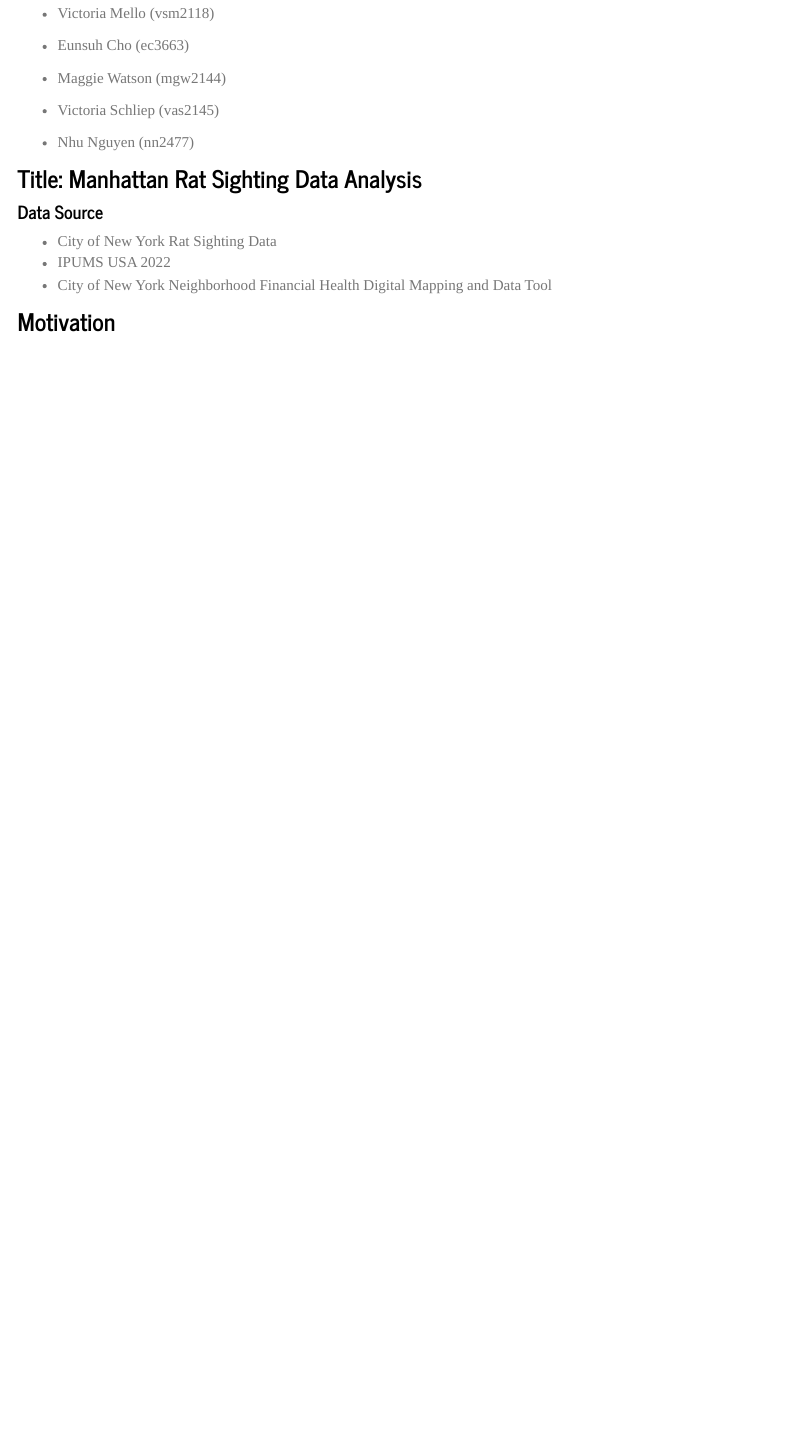
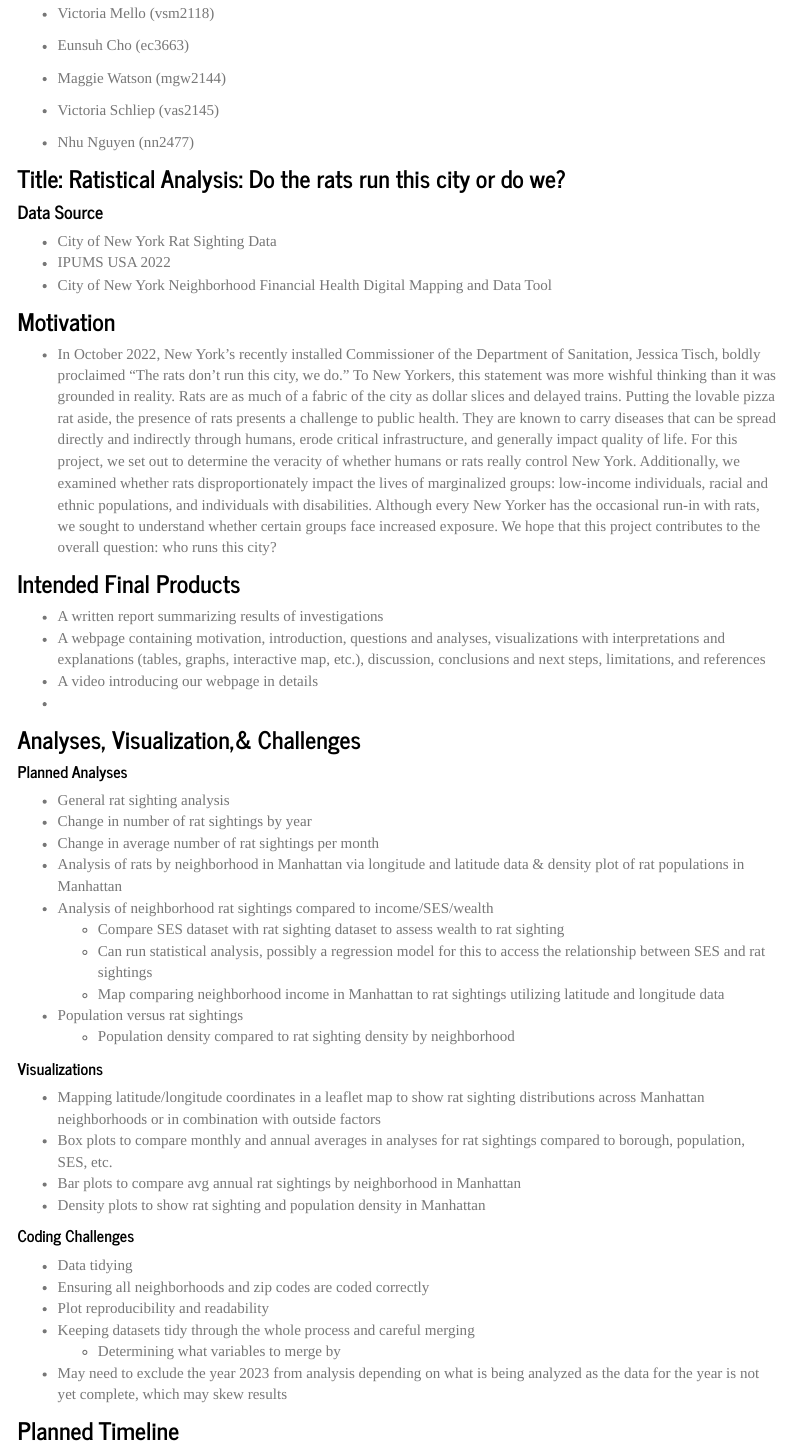
Before and after one commit to nn2477/nn2477-p8105-fp-rats.github.io, an R Markdown document (proposal.Rmd): the page in a window 1100 px wide, from 330 px down. The pictures show the output file proposal.html that the author committed with the source, opened offline; library style sheets and scripts come from the installed R packages; menus at the side of the page are left out.

Commit message:
including info on proposal

```diff
--- a/_site.yml
+++ b/_site.yml
@@ -21,6 +20,5 @@
 output:
   html_document:
     theme: journal
-  header-includes:
-  - '<img src="./images/rat.jpg" alt="Header Image" width="100%" />'
----
+  html:
+    favicon: "images/favicon_io/favicon.ico"
--- a/proposal.Rmd
+++ b/proposal.Rmd
@@ -18,7 +18,7 @@
 
 * Nhu Nguyen (nn2477)
 
-### Title: Manhattan Rat Sighting Data Analysis
+### Title: Ratistical Analysis: Do the rats run this city or do we?
 
 #### Data Source
 * City of New York Rat Sighting Data
@@ -26,3 +26,40 @@
 * City of New York Neighborhood Financial Health Digital Mapping and Data Tool
 
 ### Motivation
+
+* In October 2022, New York’s recently installed Commissioner of the Department of Sanitation, Jessica Tisch, boldly proclaimed “The rats don’t run this city, we do.” To New Yorkers, this statement was more wishful thinking than it was grounded in reality. Rats are as much of a fabric of the city as dollar slices and delayed trains. Putting the lovable pizza rat aside, the presence of rats presents a challenge to public health. They are known to carry diseases that can be spread directly and indirectly through humans, erode critical infrastructure, and generally impact quality of life.  For this project, we set out to determine the veracity of whether humans or rats really control New York. Additionally, we examined whether rats disproportionately impact the lives of marginalized groups: low-income individuals, racial and ethnic populations, and individuals with disabilities. Although every New Yorker has the occasional run-in with rats, we sought to understand whether certain groups face increased exposure. We hope that this project contributes to the overall question: who runs this city?
+
+### Intended Final Products
+* A written report summarizing results of investigations
+* A webpage containing motivation, introduction, questions and analyses, visualizations with interpretations and explanations (tables, graphs, interactive map, etc.), discussion, conclusions and next steps, limitations, and references
+* A video introducing our webpage in details
+*
+
+### Analyses, Visualization,& Challenges
+##### Planned Analyses
+* General rat sighting analysis
+* Change in number of rat sightings by year
+* Change in average number of rat sightings per month
+* Analysis of rats by neighborhood in Manhattan via longitude and latitude data & density plot of rat populations in Manhattan
+* Analysis of neighborhood rat sightings compared to income/SES/wealth
+  * Compare SES dataset with rat sighting dataset to assess wealth to rat sighting
+  * Can run statistical analysis, possibly a regression model for this to access the relationship between SES and rat sightings
+  * Map comparing neighborhood income in Manhattan to rat sightings utilizing latitude and longitude data
+* Population versus rat sightings
+  * Population density compared to rat sighting density by neighborhood
+
+##### Visualizations
+* Mapping latitude/longitude coordinates in a leaflet map to show rat sighting distributions across Manhattan neighborhoods or in combination with outside factors
+* Box plots to compare monthly and annual averages in analyses for rat sightings compared to borough, population, SES, etc.
+* Bar plots to compare avg annual rat sightings by neighborhood in Manhattan
+* Density plots to show rat sighting and population density in Manhattan
+
+##### Coding Challenges
+* Data tidying
+* Ensuring all neighborhoods and zip codes are coded correctly
+* Plot reproducibility and readability
+* Keeping datasets tidy through the whole process and careful merging
+  * Determining what variables to merge by
+* May need to exclude the year 2023 from analysis depending on what is being analyzed as the data for the year is not yet complete, which may skew results
+
+### Planned Timeline
```
Also changed, not shown: proposal.html, _site.yml (1 more changed lines).
